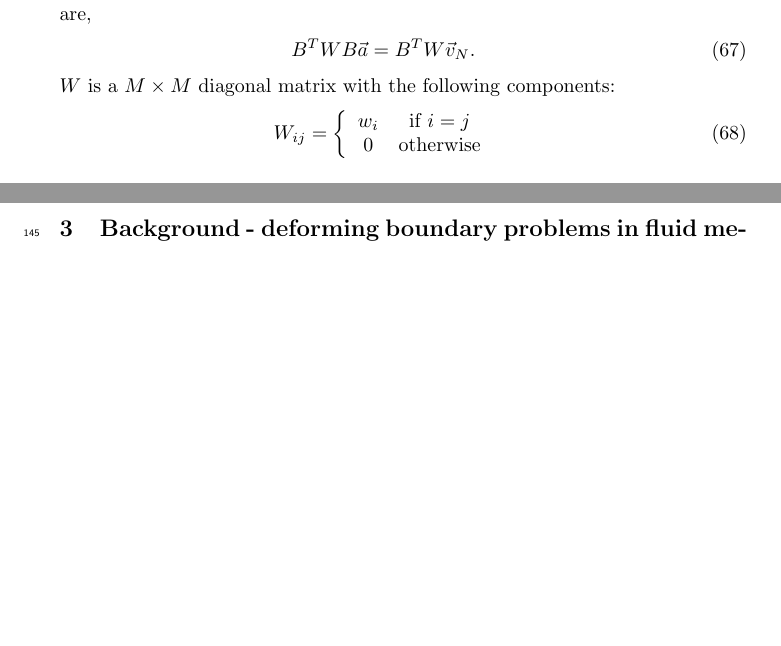
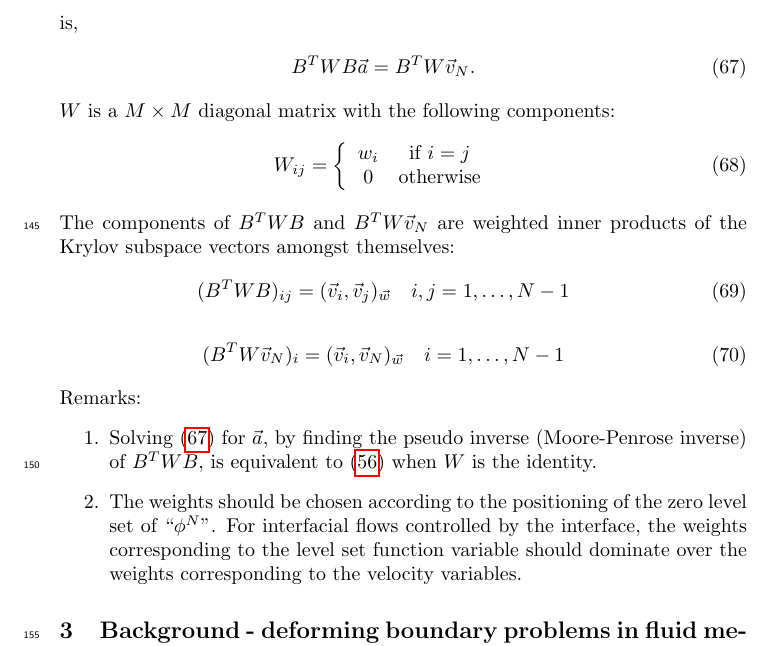
Before and after one commit to msussman42/LSA, a LaTeX document (main.tex): two parts of pages 8 and 9 of 23 before the commit and part of page 9 of 24 after it, the two joined at a grey line, cut at the place of the change, the shorter picture padded with empty space. Compiled offline with pdfLaTeX.

Commit message:
least squares

```diff
--- a/main.tex
+++ b/main.tex
@@ -601,9 +601,9 @@ The system of equations corresponding to,
 \begin{eqnarray}
 	\frac{\partial J}{\partial a_{k}}=0 \hspace{10pt} k=1,\ldots,N-1,
 \end{eqnarray}
-are,
+is,
 \begin{eqnarray}
-	B^{T}WB\vec{a}=B^{T}W\vec{v}_{N}.
+	B^{T}WB\vec{a}=B^{T}W\vec{v}_{N}. \label{lowdim}
 \end{eqnarray}
 $W$ is a $M\times M$ diagonal matrix with the following components:
 \begin{eqnarray}
@@ -612,7 +612,31 @@ $W$ is a $M\times M$ diagonal matrix with the following components:
 	0 & \mbox{otherwise} \end{array}
 	\right.
 \end{eqnarray}
-
+The components of $B^{T}WB$ and $B^{T}W\vec{v}_{N}$ are weighted
+inner products of the Krylov subspace vectors amongst
+themselves:
+\begin{eqnarray}
+	(B^{T}WB)_{ij}=(\vec{v}_{i},\vec{v}_{j})_{\vec{w}} \hspace{10pt}
+	i,j=1,\ldots,N-1
+\end{eqnarray}
+\begin{eqnarray}
+	(B^{T}W\vec{v}_{N})_{i}=(\vec{v}_{i},\vec{v}_{N})_{\vec{w}}
+	\hspace{10pt} i=1,\ldots,N-1
+\end{eqnarray}
+Remarks:
+\begin{enumerate}
+	\item Solving (\ref{lowdim}) for $\vec{a}$,
+		by finding the pseudo inverse (Moore-Penrose inverse)
+		of
+		$B^{T}WB$, is equivalent to (\ref{not_efficient})
+		when $W$ is the identity.
+	\item The weights should be chosen according to the positioning
+		of the zero
+		level set of ``$\phi^{N}$''. For interfacial
+		flows controlled by the interface, the weights corresponding
+		to the level set function variable should dominate over
+		the weights corresponding to the velocity variables.
+\end{enumerate}
 
 \section{Background - deforming boundary problems in fluid mechanics}
 
```
Also changed, not shown: main.pdf, main.tex (2 more changed lines), 4 other files.
